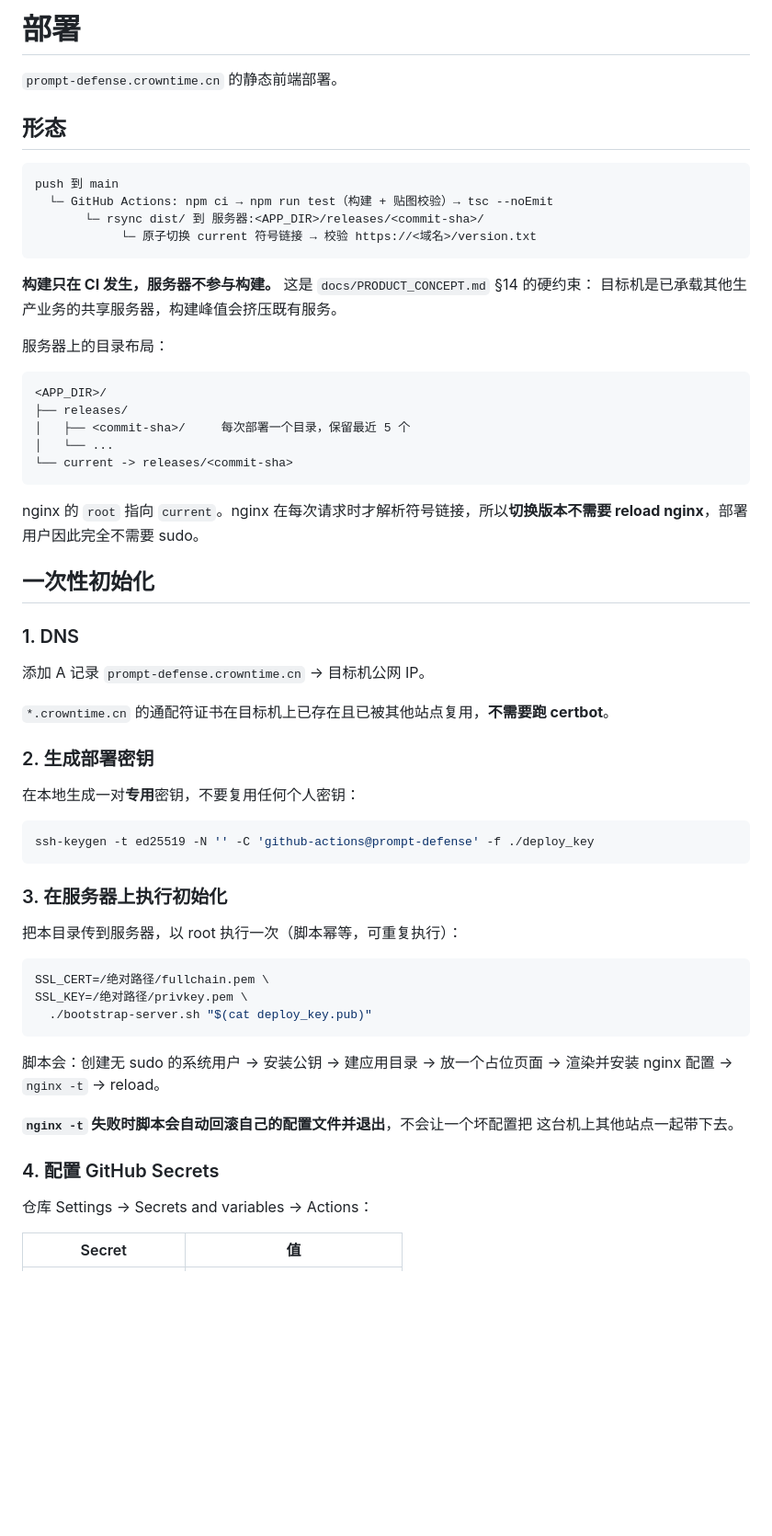
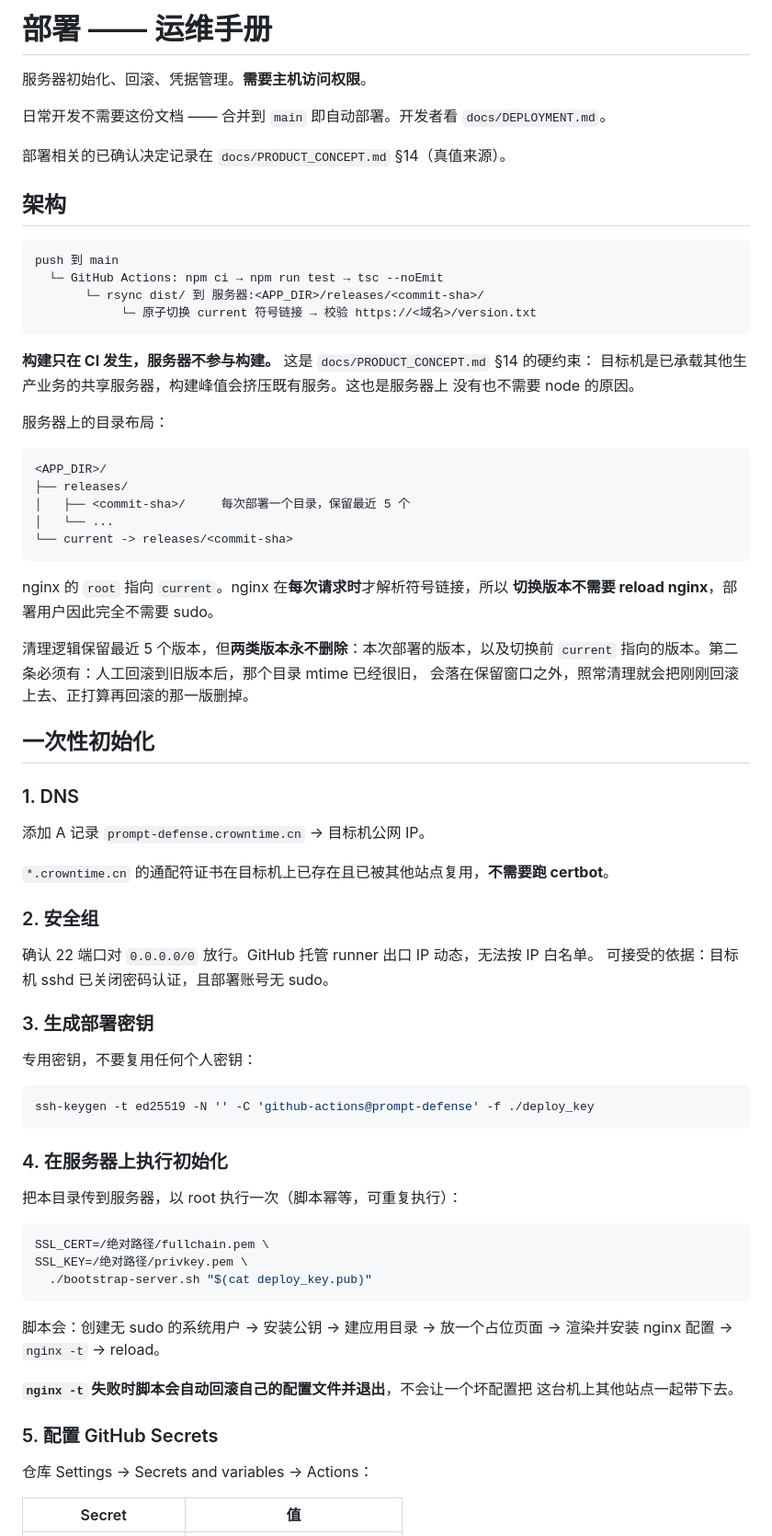
Before and after one commit to seventeenlyc/hackathon921, a Markdown page: deploy/README.md, the part around one of its changes. Shown at 92% size. Drawn GitHub-style; blank space fills up the shorter version.

````diff
--- a/deploy/README.md
+++ b/deploy/README.md
@@ -1,18 +1,23 @@
-# 部署
+# 部署 —— 运维手册
 
-`prompt-defense.crowntime.cn` 的静态前端部署。
+服务器初始化、回滚、凭据管理。**需要主机访问权限**。
 
-## 形态
+日常开发不需要这份文档 —— 合并到 `main` 即自动部署。开发者看 `docs/DEPLOYMENT.md`。
+
+部署相关的已确认决定记录在 `docs/PRODUCT_CONCEPT.md` §14（真值来源）。
+
+## 架构
 
 ```
 push 到 main
-  └─ GitHub Actions: npm ci → npm run test（构建 + 贴图校验）→ tsc --noEmit
+  └─ GitHub Actions: npm ci → npm run test → tsc --noEmit
        └─ rsync dist/ 到 服务器:<APP_DIR>/releases/<commit-sha>/
             └─ 原子切换 current 符号链接 → 校验 https://<域名>/version.txt
 ```
 
 **构建只在 CI 发生，服务器不参与构建。** 这是 `docs/PRODUCT_CONCEPT.md` §14 的硬约束：
-目标机是已承载其他生产业务的共享服务器，构建峰值会挤压既有服务。
+目标机是已承载其他生产业务的共享服务器，构建峰值会挤压既有服务。这也是服务器上
+没有也不需要 node 的原因。
 
 服务器上的目录布局：
 
@@ -24,8 +29,12 @@ push 到 main
 └── current -> releases/<commit-sha>
 ```
 
-nginx 的 `root` 指向 `current`。nginx 在每次请求时才解析符号链接，所以**切换版本不需要
-reload nginx**，部署用户因此完全不需要 sudo。
+nginx 的 `root` 指向 `current`。nginx 在**每次请求时**才解析符号链接，所以
+**切换版本不需要 reload nginx**，部署用户因此完全不需要 sudo。
+
+清理逻辑保留最近 5 个版本，但**两类版本永不删除**：本次部署的版本，以及切换前
+`current` 指向的版本。第二条必须有：人工回滚到旧版本后，那个目录 mtime 已经很旧，
+会落在保留窗口之外，照常清理就会把刚刚回滚上去、正打算再回滚的那一版删掉。
 
 ## 一次性初始化
 
@@ -35,15 +44,20 @@ reload nginx**，部署用户因此完全不需要 sudo。
 
 `*.crowntime.cn` 的通配符证书在目标机上已存在且已被其他站点复用，**不需要跑 certbot**。
 
-### 2. 生成部署密钥
+### 2. 安全组
 
-在本地生成一对**专用**密钥，不要复用任何个人密钥：
+确认 22 端口对 `0.0.0.0/0` 放行。GitHub 托管 runner 出口 IP 动态，无法按 IP 白名单。
+可接受的依据：目标机 sshd 已关闭密码认证，且部署账号无 sudo。
+
+### 3. 生成部署密钥
+
+专用密钥，不要复用任何个人密钥：
 
 ```sh
 ssh-keygen -t ed25519 -N '' -C 'github-actions@prompt-defense' -f ./deploy_key
 ```
 
-### 3. 在服务器上执行初始化
+### 4. 在服务器上执行初始化
 
 把本目录传到服务器，以 root 执行一次（脚本幂等，可重复执行）：
 
@@ -59,7 +73,7 @@ SSL_KEY=/绝对路径/privkey.pem \
 **`nginx -t` 失败时脚本会自动回滚自己的配置文件并退出**，不会让一个坏配置把
 这台机上其他站点一起带下去。
 
-### 4. 配置 GitHub Secrets
+### 5. 配置 GitHub Secrets
 
 仓库 Settings → Secrets and variables → Actions：
 
````
Also changed, not shown: other parts of deploy/README.md (+46 -25 lines), docs/DEPLOYMENT.md (added, +164 -0 lines), docs/PRODUCT_CONCEPT.md (+2 -1 lines).
